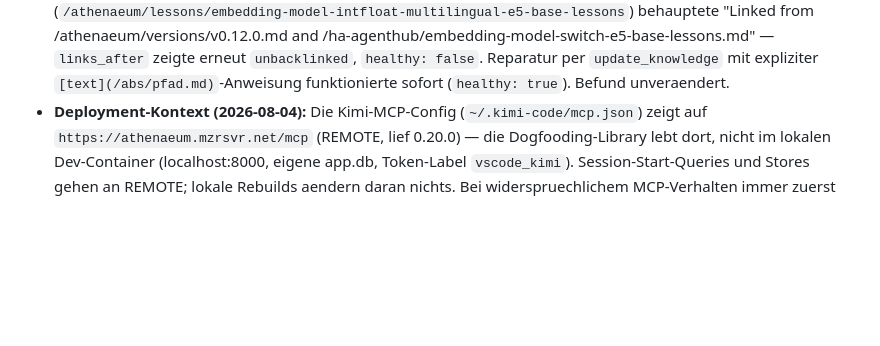
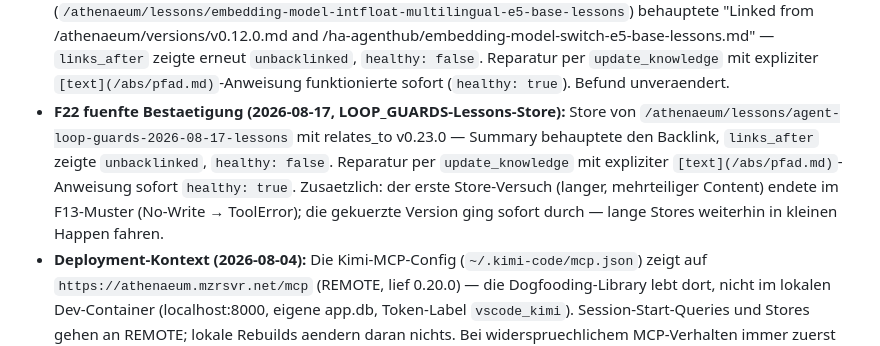
Before and after one commit to mainzerp/athenaeum, a Markdown page: docs/project/lessons.md, the part around the change. GitHub-like rendering; blank space fills up the shorter version.

Commit message:
docs: record fifth F22 backlink confirmation

```diff
--- a/docs/project/lessons.md
+++ b/docs/project/lessons.md
@@ -396,6 +396,14 @@
   zeigte erneut `unbacklinked`, `healthy: false`. Reparatur per
   `update_knowledge` mit expliziter `[text](/abs/pfad.md)`-Anweisung
   funktionierte sofort (`healthy: true`). Befund unveraendert.
+- **F22 fuenfte Bestaetigung (2026-08-17, LOOP_GUARDS-Lessons-Store):** Store
+  von `/athenaeum/lessons/agent-loop-guards-2026-08-17-lessons` mit relates_to
+  v0.23.0 — Summary behauptete den Backlink, `links_after` zeigte
+  `unbacklinked`, `healthy: false`. Reparatur per `update_knowledge` mit
+  expliziter `[text](/abs/pfad.md)`-Anweisung sofort `healthy: true`.
+  Zusaetzlich: der erste Store-Versuch (langer, mehrteiliger Content) endete
+  im F13-Muster (No-Write → ToolError); die gekuerzte Version ging sofort
+  durch — lange Stores weiterhin in kleinen Happen fahren.
 - **Deployment-Kontext (2026-08-04):** Die Kimi-MCP-Config
   (`~/.kimi-code/mcp.json`) zeigt auf `https://athenaeum.mzrsvr.net/mcp`
   (REMOTE, lief 0.20.0) — die Dogfooding-Library lebt dort, nicht im
```
